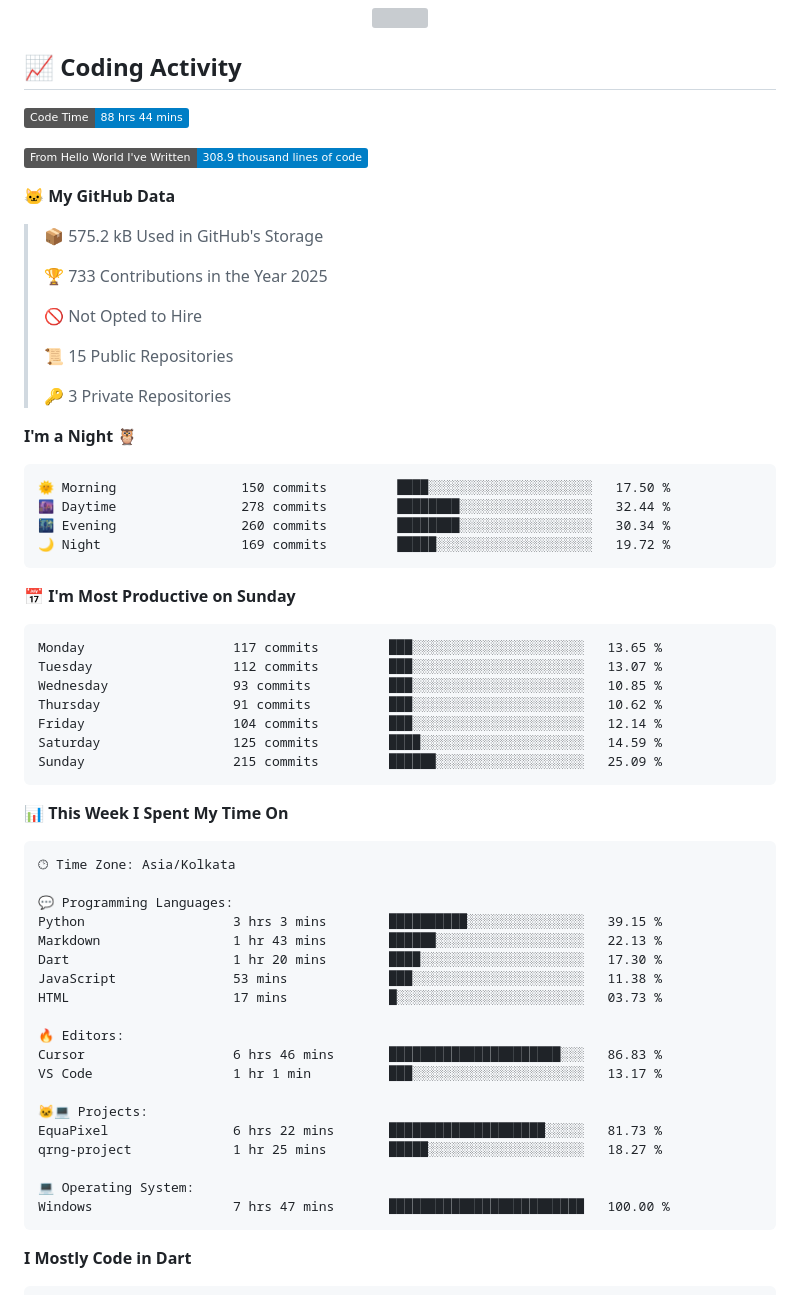
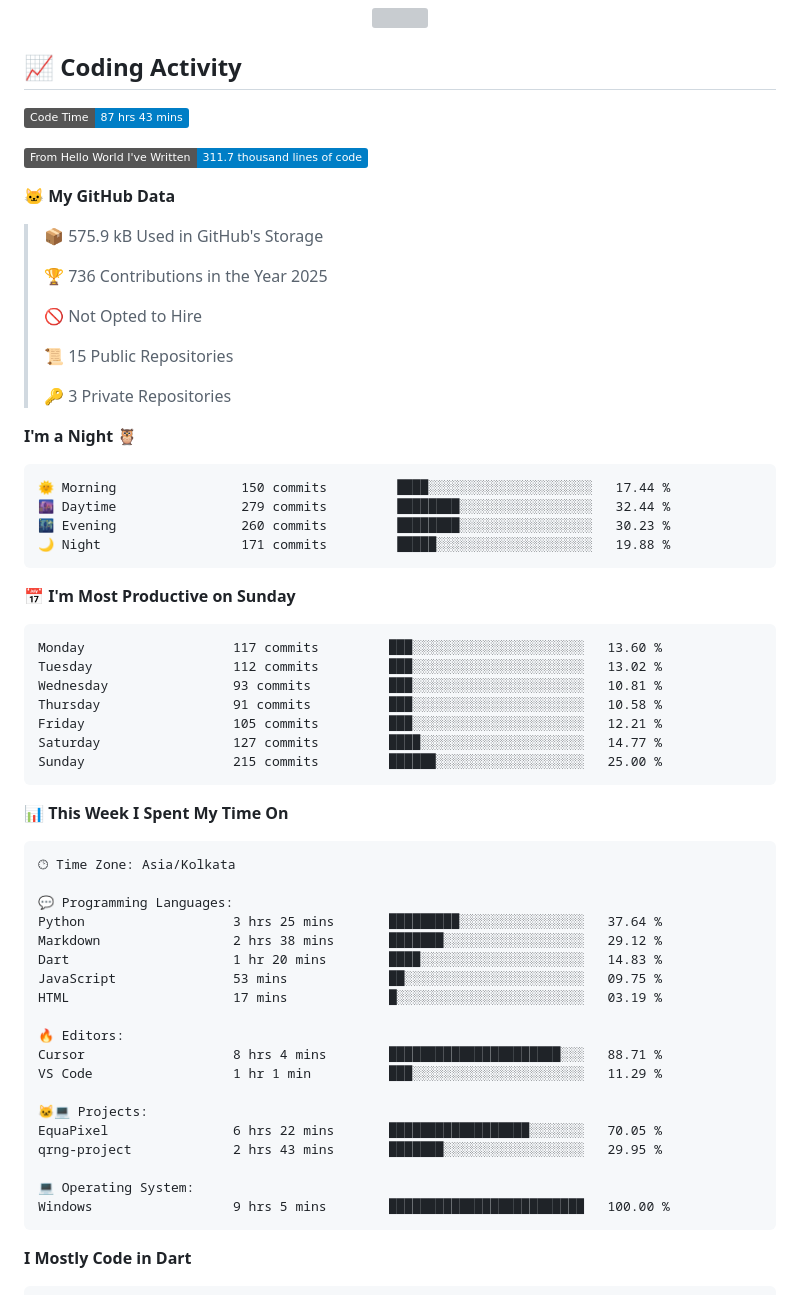
Before and after one commit to UTTAM-VAGHASIA/UTTAM-VAGHASIA, a Markdown page: README.md, the part around one of its changes. Rendered like a GitHub page; badges without logos; grey boxes are pictures that could not be loaded.

Commit message:
Updated with Dev Metrics

````diff
--- a/README.md
+++ b/README.md
@@ -70,15 +70,15 @@ const uttam = {
 ## 📈 Coding Activity
 
 <!--START_SECTION:waka-->
-![Code Time](http://img.shields.io/badge/Code%20Time-88%20hrs%2044%20mins-blue)
+![Code Time](http://img.shields.io/badge/Code%20Time-87%20hrs%2043%20mins-blue)
 
-![Lines of code](https://img.shields.io/badge/From%20Hello%20World%20I%27ve%20Written-308.9%20thousand%20lines%20of%20code-blue)
+![Lines of code](https://img.shields.io/badge/From%20Hello%20World%20I%27ve%20Written-311.7%20thousand%20lines%20of%20code-blue)
 
 **🐱 My GitHub Data**
 
-> 📦 575.2 kB Used in GitHub's Storage
+> 📦 575.9 kB Used in GitHub's Storage
  >
-> 🏆 733 Contributions in the Year 2025
+> 🏆 736 Contributions in the Year 2025
  >
 > 🚫 Not Opted to Hire
  >
@@ -89,21 +89,21 @@ const uttam = {
 **I'm a Night 🦉**
 
 ```text
-🌞 Morning                150 commits         ████░░░░░░░░░░░░░░░░░░░░░   17.50 %
-🌆 Daytime                278 commits         ████████░░░░░░░░░░░░░░░░░   32.44 %
-🌃 Evening                260 commits         ████████░░░░░░░░░░░░░░░░░   30.34 %
-🌙 Night                  169 commits         █████░░░░░░░░░░░░░░░░░░░░   19.72 %
+🌞 Morning                150 commits         ████░░░░░░░░░░░░░░░░░░░░░   17.44 %
+🌆 Daytime                279 commits         ████████░░░░░░░░░░░░░░░░░   32.44 %
+🌃 Evening                260 commits         ████████░░░░░░░░░░░░░░░░░   30.23 %
+🌙 Night                  171 commits         █████░░░░░░░░░░░░░░░░░░░░   19.88 %
 ```
 📅 **I'm Most Productive on Sunday**
 
 ```text
-Monday                   117 commits         ███░░░░░░░░░░░░░░░░░░░░░░   13.65 %
-Tuesday                  112 commits         ███░░░░░░░░░░░░░░░░░░░░░░   13.07 %
-Wednesday                93 commits          ███░░░░░░░░░░░░░░░░░░░░░░   10.85 %
-Thursday                 91 commits          ███░░░░░░░░░░░░░░░░░░░░░░   10.62 %
-Friday                   104 commits         ███░░░░░░░░░░░░░░░░░░░░░░   12.14 %
-Saturday                 125 commits         ████░░░░░░░░░░░░░░░░░░░░░   14.59 %
-Sunday                   215 commits         ██████░░░░░░░░░░░░░░░░░░░   25.09 %
+Monday                   117 commits         ███░░░░░░░░░░░░░░░░░░░░░░   13.60 %
+Tuesday                  112 commits         ███░░░░░░░░░░░░░░░░░░░░░░   13.02 %
+Wednesday                93 commits          ███░░░░░░░░░░░░░░░░░░░░░░   10.81 %
+Thursday                 91 commits          ███░░░░░░░░░░░░░░░░░░░░░░   10.58 %
+Friday                   105 commits         ███░░░░░░░░░░░░░░░░░░░░░░   12.21 %
+Saturday                 127 commits         ████░░░░░░░░░░░░░░░░░░░░░   14.77 %
+Sunday                   215 commits         ██████░░░░░░░░░░░░░░░░░░░   25.00 %
 ```
 
 
@@ -113,22 +113,22 @@ Sunday                   215 commits         ██████░░░░░
 🕑︎ Time Zone: Asia/Kolkata
 
 💬 Programming Languages:
-Python                   3 hrs 3 mins        ██████████░░░░░░░░░░░░░░░   39.15 %
-Markdown                 1 hr 43 mins        ██████░░░░░░░░░░░░░░░░░░░   22.13 %
-Dart                     1 hr 20 mins        ████░░░░░░░░░░░░░░░░░░░░░   17.30 %
-JavaScript               53 mins             ███░░░░░░░░░░░░░░░░░░░░░░   11.38 %
-HTML                     17 mins             █░░░░░░░░░░░░░░░░░░░░░░░░   03.73 %
+Python                   3 hrs 25 mins       █████████░░░░░░░░░░░░░░░░   37.64 %
+Markdown                 2 hrs 38 mins       ███████░░░░░░░░░░░░░░░░░░   29.12 %
+Dart                     1 hr 20 mins        ████░░░░░░░░░░░░░░░░░░░░░   14.83 %
+JavaScript               53 mins             ██░░░░░░░░░░░░░░░░░░░░░░░   09.75 %
+HTML                     17 mins             █░░░░░░░░░░░░░░░░░░░░░░░░   03.19 %
 
 🔥 Editors:
-Cursor                   6 hrs 46 mins       ██████████████████████░░░   86.83 %
-VS Code                  1 hr 1 min          ███░░░░░░░░░░░░░░░░░░░░░░   13.17 %
+Cursor                   8 hrs 4 mins        ██████████████████████░░░   88.71 %
+VS Code                  1 hr 1 min          ███░░░░░░░░░░░░░░░░░░░░░░   11.29 %
 
 🐱‍💻 Projects:
-EquaPixel                6 hrs 22 mins       ████████████████████░░░░░   81.73 %
-qrng-project             1 hr 25 mins        █████░░░░░░░░░░░░░░░░░░░░   18.27 %
+EquaPixel                6 hrs 22 mins       ██████████████████░░░░░░░   70.05 %
+qrng-project             2 hrs 43 mins       ███████░░░░░░░░░░░░░░░░░░   29.95 %
 
 💻 Operating System:
-Windows                  7 hrs 47 mins       █████████████████████████   100.00 %
+Windows                  9 hrs 5 mins        █████████████████████████   100.00 %
 ```
 
 **I Mostly Code in Dart**
````
Also changed, not shown: other parts of README.md (+1 -1 lines), assets/bar_graph.png.
